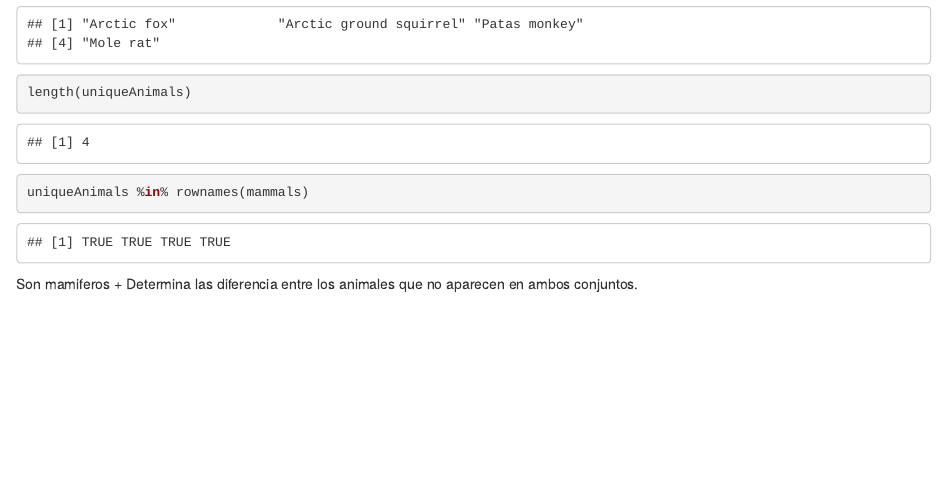
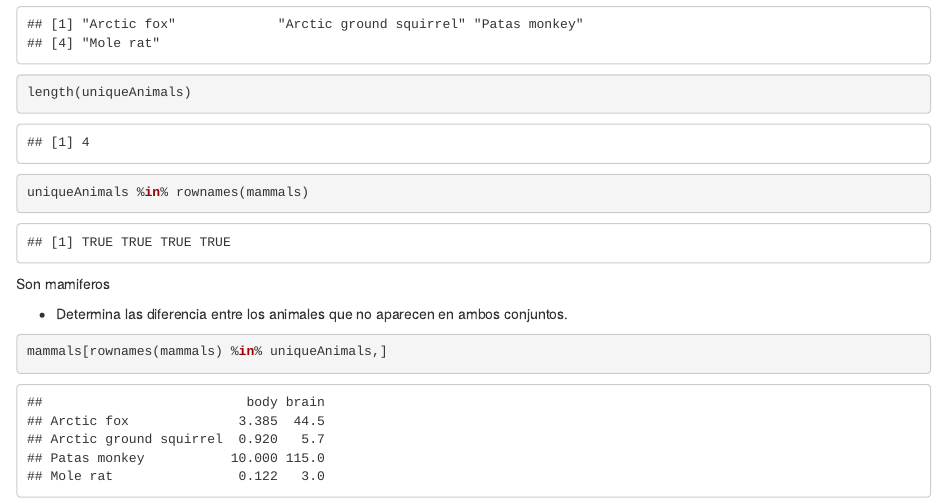
Before and after one commit to mimublat/SolucioEjercicio, an R Markdown document (SolucionEjercicio.Rmd): the page in a window 1100 px wide, from 3430 px down. Rendered offline with R 4.5, knitr and Pandoc, with nearby package versions; common packages that the code uses without loading them are loaded.

Commit message:
Apartado 6

````diff
--- a/SolucionEjercicio.Rmd
+++ b/SolucionEjercicio.Rmd
@@ -57,4 +57,9 @@ length(uniqueAnimals)
 uniqueAnimals %in% rownames(mammals)
 ```
 Son mamiferos
+
 + Determina las diferencia entre los animales que no aparecen en ambos conjuntos.
+
+```{r}
+mammals[rownames(mammals) %in% uniqueAnimals,]
+```
````
